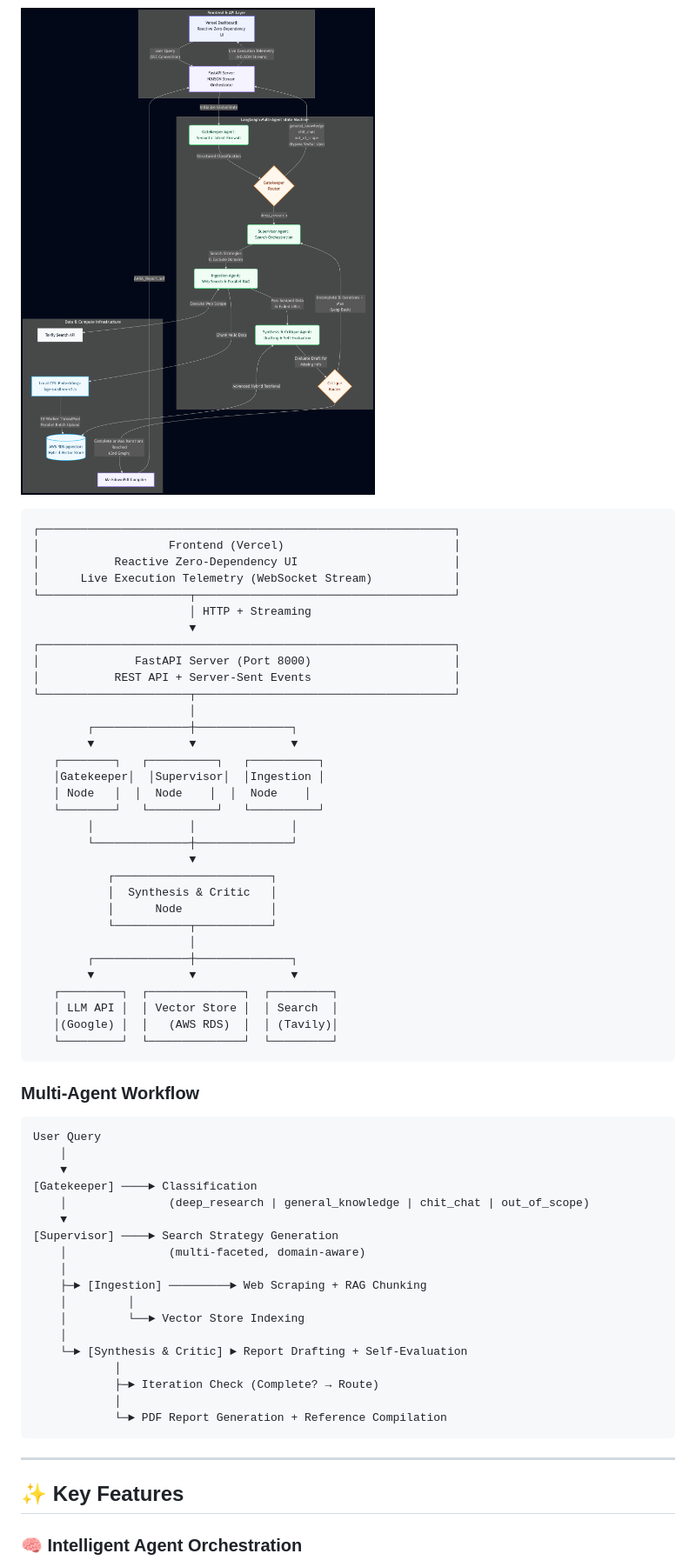
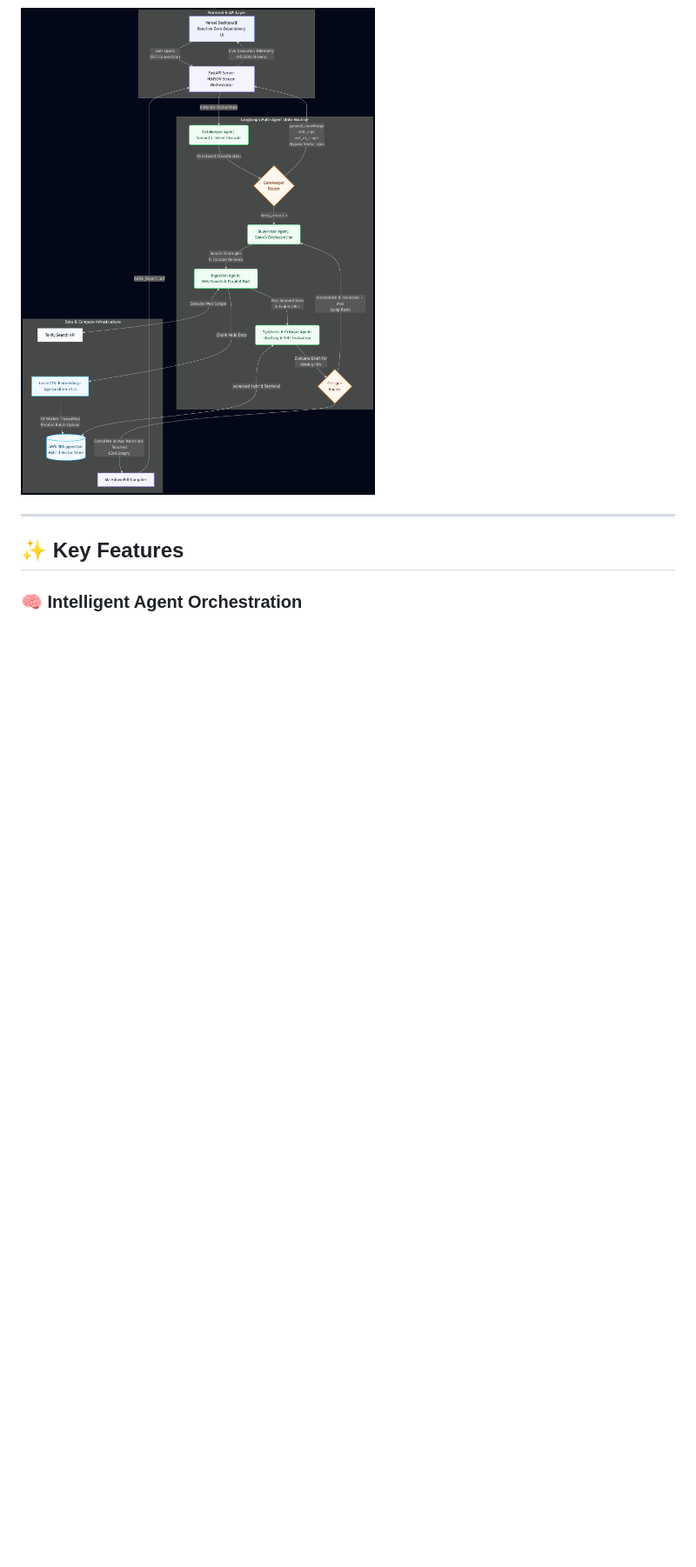
Before and after one commit to Krdhirendra/Advanced-Autonomous-Research-agent, a Markdown page: README.md, the part around one of its changes. Shown at 87% size. Rendered like a GitHub page; blank space fills up the shorter version.

````diff
--- a/README.md
+++ b/README.md
@@ -46,63 +46,6 @@ AARA is a sophisticated Advanced autonomous research system powered by a **multi
 
 ### System Topology
 ![alt text](architecture.png)
-```
-┌─────────────────────────────────────────────────────────────┐
-│                   Frontend (Vercel)                         │
-│           Reactive Zero-Dependency UI                       │
-│      Live Execution Telemetry (WebSocket Stream)            │
-└──────────────────────┬──────────────────────────────────────┘
-                       │ HTTP + Streaming
-                       ▼
-┌─────────────────────────────────────────────────────────────┐
-│              FastAPI Server (Port 8000)                     │
-│           REST API + Server-Sent Events                     │
-└──────────────────────┬──────────────────────────────────────┘
-                       │
-        ┌──────────────┼──────────────┐
-        ▼              ▼              ▼
-   ┌────────┐   ┌──────────┐   ┌──────────┐
-   │Gatekeeper│  │Supervisor│  │Ingestion │
-   │ Node   │  │  Node    │  │  Node    │
-   └────────┘   └──────────┘   └──────────┘
-        │              │              │
-        └──────────────┼──────────────┘
-                       ▼
-           ┌───────────────────────┐
-           │  Synthesis & Critic   │
-           │      Node             │
-           └───────────┬───────────┘
-                       │
-        ┌──────────────┼──────────────┐
-        ▼              ▼              ▼
-   ┌─────────┐  ┌──────────────┐  ┌─────────┐
-   │ LLM API │  │ Vector Store │  │ Search  │
-   │(Google) │  │   (AWS RDS)  │  │ (Tavily)│
-   └─────────┘  └──────────────┘  └─────────┘
-```
-
-### Multi-Agent Workflow
-
-```
-User Query
-    │
-    ▼
-[Gatekeeper] ────► Classification
-    │               (deep_research | general_knowledge | chit_chat | out_of_scope)
-    ▼
-[Supervisor] ────► Search Strategy Generation
-    │               (multi-faceted, domain-aware)
-    │
-    ├─► [Ingestion] ─────────► Web Scraping + RAG Chunking
-    │         │
-    │         └──► Vector Store Indexing
-    │
-    └─► [Synthesis & Critic] ► Report Drafting + Self-Evaluation
-            │
-            ├─► Iteration Check (Complete? → Route)
-            │
-            └─► PDF Report Generation + Reference Compilation
-```
 
 ---
 
````
Also changed, not shown: other parts of README.md (+1 -1 lines).
